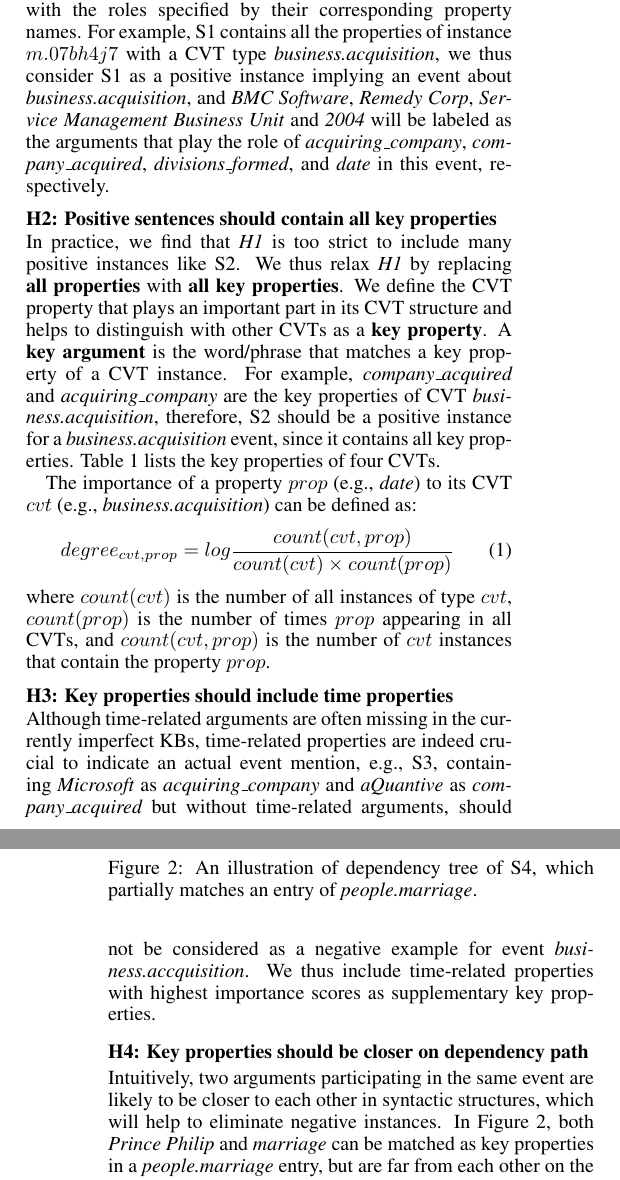
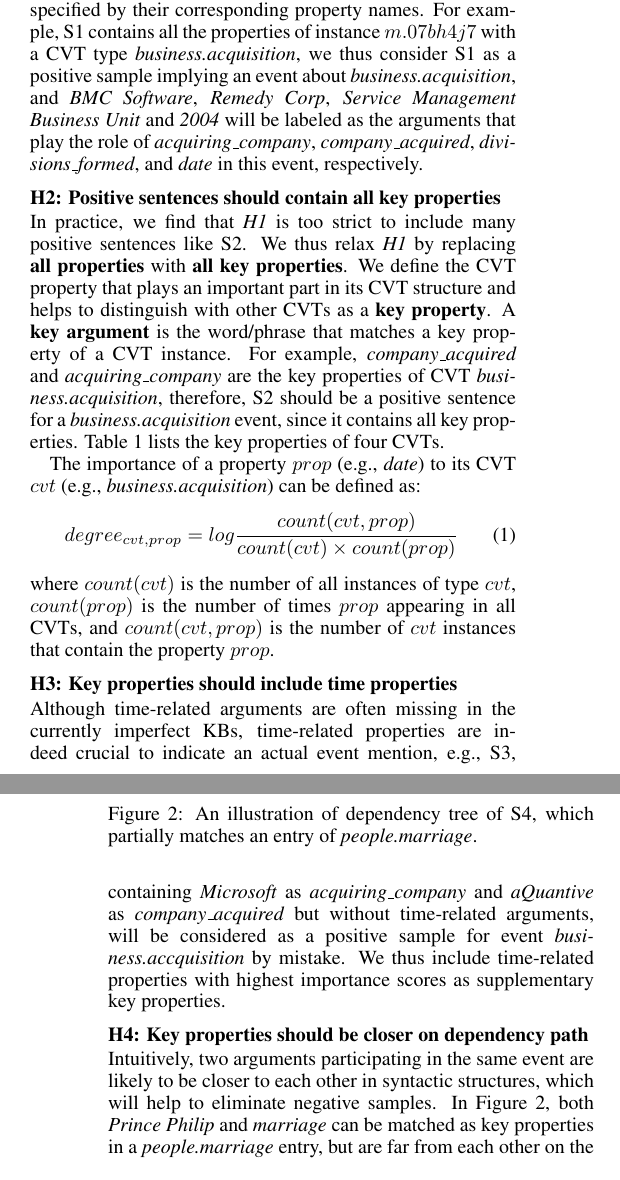
Before and after one commit to chrsitinass/submission, a LaTeX paper (ijcai17.tex, which reads Dataset.tex): two parts of the columns of pages 2 and 3 of 7, joined at a grey line, cut so that both start at the same text. Compiled offline with pdfLaTeX.

Commit message:
Dataset: instance->sample, pic

```diff
--- a/Dataset.tex
+++ b/Dataset.tex
@@ -38,13 +38,13 @@ We will then label the sentence as a mention of this CVT event, and the words or
 match this entry's properties as the involved arguments, with the roles specified by their
 corresponding property names.
 For example, S1 contains all the properties of instance $m.07bh4j7$ with a CVT type \emph{business.acquisition},
-we thus consider S1 as a positive instance implying an event about \emph{business.acquisition}, and \emph{BMC Software}, \emph{Remedy Corp}, \emph{Service Management Business Unit} and \emph{2004} will be labeled as the arguments that play the role of \emph{acquiring\_company}, \emph{company\_acquired}, \emph{divisions\_formed}, and \emph{date} in this event, respectively.
+we thus consider S1 as a positive sample implying an event about \emph{business.acquisition}, and \emph{BMC Software}, \emph{Remedy Corp}, \emph{Service Management Business Unit} and \emph{2004} will be labeled as the arguments that play the role of \emph{acquiring\_company}, \emph{company\_acquired}, \emph{divisions\_formed}, and \emph{date} in this event, respectively.
 
 %However, in practice, we realize that \emph{H1} is too strict that excludes a great many positive sentences like S2.
 
 \subsubsection{H2: Positive sentences should contain all key properties}
-In practice, we find that \emph{H1} is too strict to include many positive instances like S2.
-We thus relax \emph{H1} by replacing \textbf{all properties} with \textbf{all key properties}. We define the CVT property that plays an important part in its CVT structure and helps to distinguish with other CVTs as a \textbf{key property}. A \textbf{key argument} is the word/phrase that matches a key property of a CVT instance. For example, \emph{company\_acquired} and \emph{acquiring\_company} are the key properties of CVT \emph{business.acquisition}, therefore,  S2 should be a positive instance for a \emph{business.acquisition} event, since it contains all key properties. Table~\ref{tab:5} lists the key properties of four CVTs.
+In practice, we find that \emph{H1} is too strict to include many positive sentences like S2.
+We thus relax \emph{H1} by replacing \textbf{all properties} with \textbf{all key properties}. We define the CVT property that plays an important part in its CVT structure and helps to distinguish with other CVTs as a \textbf{key property}. A \textbf{key argument} is the word/phrase that matches a key property of a CVT instance. For example, \emph{company\_acquired} and \emph{acquiring\_company} are the key properties of CVT \emph{business.acquisition}, therefore,  S2 should be a positive sentence for a \emph{business.acquisition} event, since it contains all key properties. Table~\ref{tab:5} lists the key properties of four CVTs.
 
 The importance of a property $prop$ (e.g., \emph{date}) to its CVT $cvt$ (e.g., \emph{business.acquisition}) can be defined as:
 \begin{equation}
@@ -68,15 +68,14 @@ business.employment\_tenure & company, title, person, from \\ \hline
 \subsubsection{H3: Key properties should include time properties}
 %We discover that for many CVTs, their key properties do not take into account time property.
 Although time-related arguments are often missing in the currently imperfect KBs, time-related properties are indeed
-crucial to indicate an actual event mention, e.g., S3, containing  \emph{Microsoft} as \emph{acquiring\_company} and \emph{aQuantive} as \emph{company\_acquired} but without time-related arguments, should not be considered as a negative example for
-event \emph{business.accquisition}.
+crucial to indicate an actual event mention, e.g., S3, containing  \emph{Microsoft} as \emph{acquiring\_company} and \emph{aQuantive} as \emph{company\_acquired} but without time-related arguments, will be considered as a positive sample for event \emph{business.accquisition} by mistake.
 % while contain all key properties of an instance, resulting in mistaking \emph{Microsoft} for \emph{acquiring\_company}, and \emph{aQuantive} for \emph{company\_acquired}.
 %By adding \emph{date} to the set of key properties, S3 will be filtered.
 We thus include time-related properties with highest importance scores  as supplementary key properties.
 
 \subsubsection{H4: Key properties should be closer on dependency path}
 %We introduce another factor, syntactic distance, to annotate positive instances.
-Intuitively, two arguments participating in the same event are likely to be closer to each other in syntactic structures, which will help to eliminate negative instances. In Figure~\ref{fig:2},  both  \emph{Prince Philip} and \emph{marriage} can be matched as key properties in a \textit{people.marriage} entry,  but are far from each other on the dependency path, thus S4 should be labeled as negative.
+Intuitively, two arguments participating in the same event are likely to be closer to each other in syntactic structures, which will help to eliminate negative samples. In Figure~\ref{fig:2},  both  \emph{Prince Philip} and \emph{marriage} can be matched as key properties in a \textit{people.marriage} entry,  but are far from each other on the dependency path, thus S4 should be labeled as negative.
 %The distance can be measured by the distance of two words in dependency parsing tree.
 In our experiments, we set the maximum distance between two key arguments as 2.
 %, i.e., for a candidate sentence, if a pair of key arguments violates this constraint, it is supposed to be negative.
```
Also changed, not shown: .texpadtmp/ijcai17.bbl (added), deppath.png, deppath2.png, ijcai17.pdf, temp.png, Dataset.tex (5 more changed lines), 4 other files.
